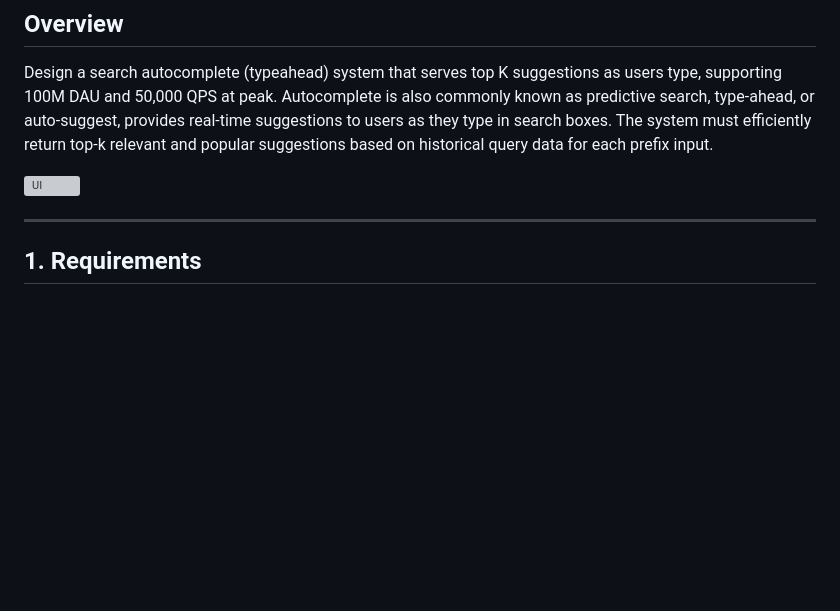
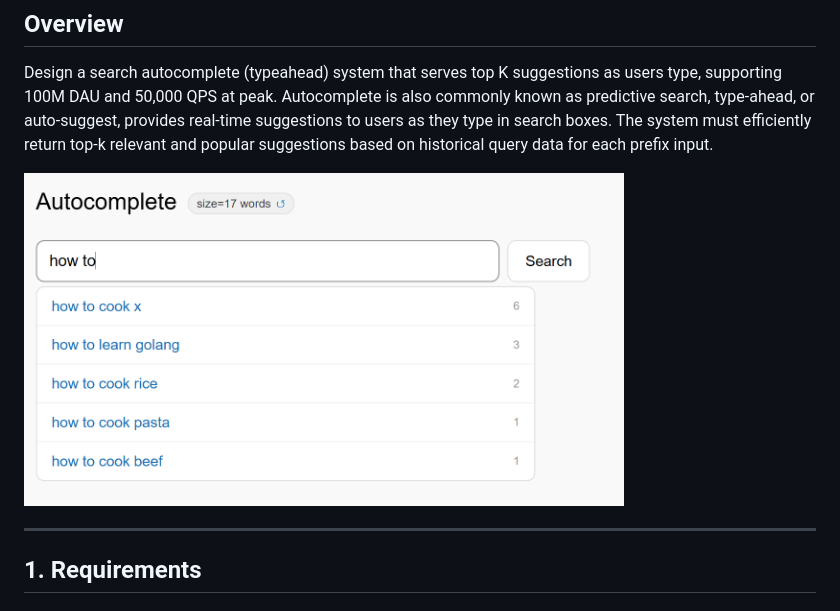
Before and after one commit to HuyTanVan/system-design-series, a Markdown page: autocomplete-system/README.md, the part around the change. Rendered like a GitHub page; blank space fills up the shorter version; grey boxes are pictures that could not be loaded.

```diff
--- a/autocomplete-system/README.md
+++ b/autocomplete-system/README.md
@@ -5,7 +5,7 @@ Design a search autocomplete (typeahead) system that serves top K suggestions as
 Autocomplete is also commonly known as predictive search, type-ahead, or auto-suggest, provides real-time suggestions to users as they type in search boxes. The system must efficiently return top-k relevant and popular suggestions based on historical query data for each prefix input.
 
 <div style="margin-left:3rem">
-    <img src="./images/uiw.png" alt="UI" width="600">
+    <img src="./images/ui.png" alt="UI" width="600">
 </div>
 
 ---
```
